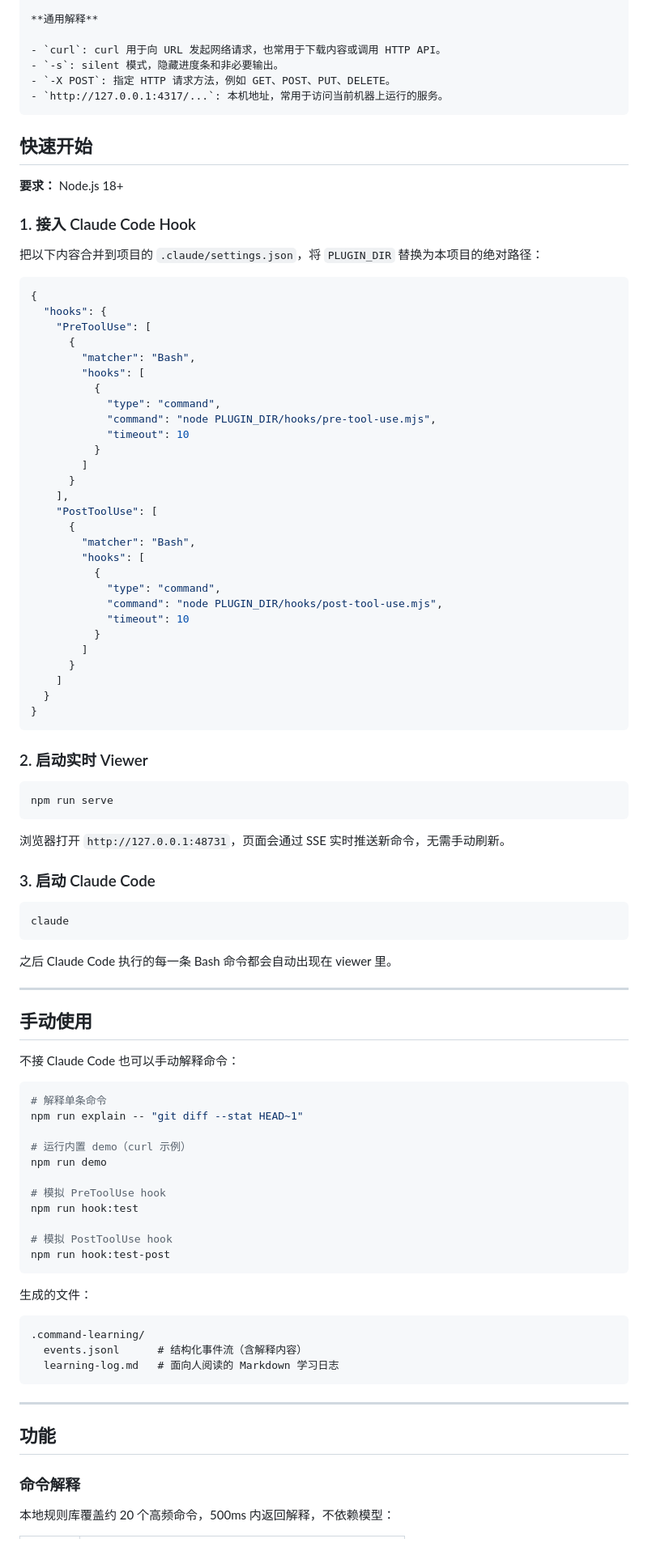
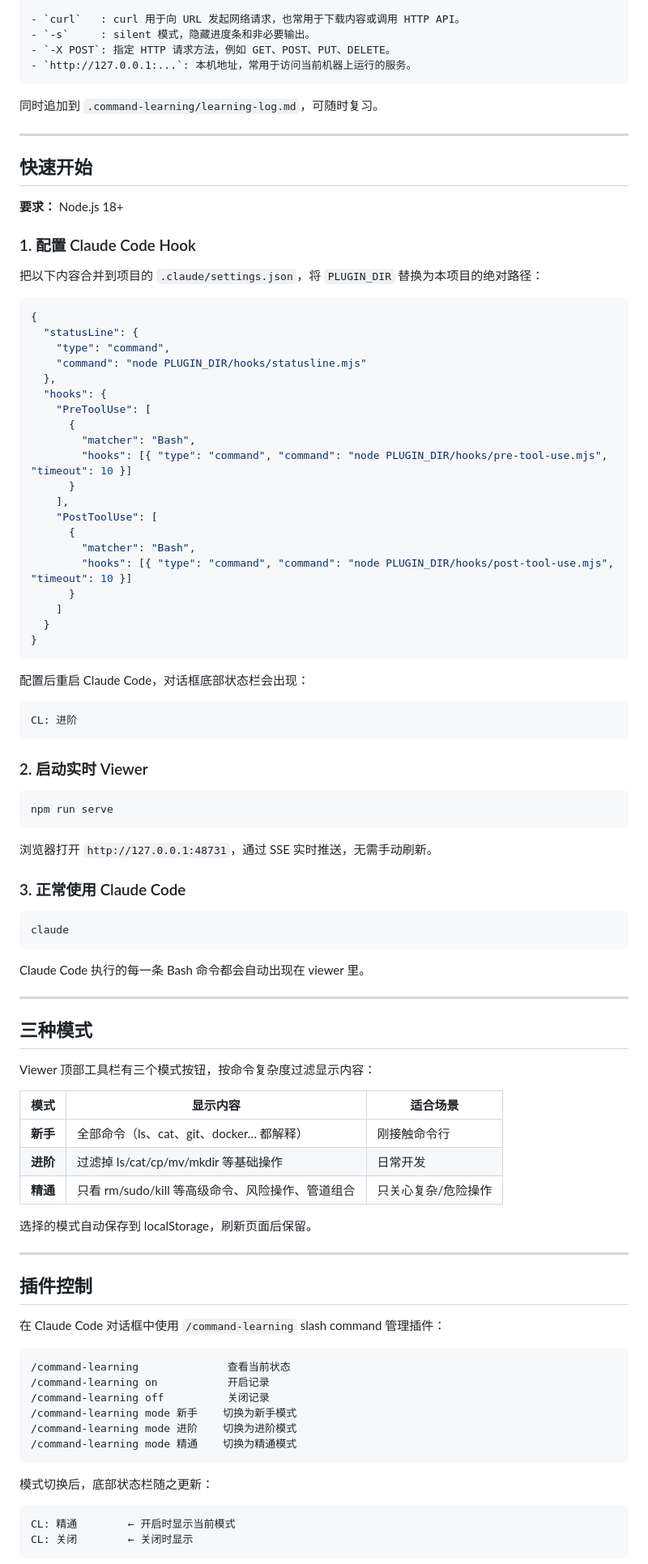
Before and after one commit to JalenLv35/Realtime-command-learning, a Markdown page: README.md, the part around one of its changes. Shown at 81% size. Drawn GitHub-style.

Commit message:
Update README: add mode filter, slash command, and statusline docs

````diff
--- a/README.md
+++ b/README.md
@@ -17,49 +17,49 @@ curl -s -X POST http://127.0.0.1:4317/api/control/start
 
-**通用解释**
+- `curl`   : curl 用于向 URL 发起网络请求，也常用于下载内容或调用 HTTP API。
+- `-s`     : silent 模式，隐藏进度条和非必要输出。
+- `-X POST`: 指定 HTTP 请求方法，例如 GET、POST、PUT、DELETE。
+- `http://127.0.0.1:...`: 本机地址，常用于访问当前机器上运行的服务。
+```
 
-- `curl`: curl 用于向 URL 发起网络请求，也常用于下载内容或调用 HTTP API。
-- `-s`: silent 模式，隐藏进度条和非必要输出。
-- `-X POST`: 指定 HTTP 请求方法，例如 GET、POST、PUT、DELETE。
-- `http://127.0.0.1:4317/...`: 本机地址，常用于访问当前机器上运行的服务。
-```
+同时追加到 `.command-learning/learning-log.md`，可随时复习。
+
+---
 
 ## 快速开始
 
 **要求：** Node.js 18+
 
-### 1. 接入 Claude Code Hook
+### 1. 配置 Claude Code Hook
 
 把以下内容合并到项目的 `.claude/settings.json`，将 `PLUGIN_DIR` 替换为本项目的绝对路径：
 
 ```json
 {
+  "statusLine": {
+    "type": "command",
+    "command": "node PLUGIN_DIR/hooks/statusline.mjs"
+  },
   "hooks": {
     "PreToolUse": [
       {
         "matcher": "Bash",
-        "hooks": [
-          {
-            "type": "command",
-            "command": "node PLUGIN_DIR/hooks/pre-tool-use.mjs",
-            "timeout": 10
-          }
-        ]
+        "hooks": [{ "type": "command", "command": "node PLUGIN_DIR/hooks/pre-tool-use.mjs", "timeout": 10 }]
       }
     ],
     "PostToolUse": [
       {
         "matcher": "Bash",
-        "hooks": [
-          {
-            "type": "command",
-            "command": "node PLUGIN_DIR/hooks/post-tool-use.mjs",
-            "timeout": 10
-          }
-        ]
+        "hooks": [{ "type": "command", "command": "node PLUGIN_DIR/hooks/post-tool-use.mjs", "timeout": 10 }]
       }
     ]
   }
 }
+```
+
+配置后重启 Claude Code，对话框底部状态栏会出现：
+
+```
+CL: 进阶
 ```
 
 ### 2. 启动实时 Viewer
@@ -68,48 +68,49 @@ curl -s -X POST http://127.0.0.1:4317/api/control/start
 npm run serve
 ```
 
-浏览器打开 `http://127.0.0.1:48731`，页面会通过 SSE 实时推送新命令，无需手动刷新。
+浏览器打开 `http://127.0.0.1:48731`，通过 SSE 实时推送，无需手动刷新。
 
-### 3. 启动 Claude Code
+### 3. 正常使用 Claude Code
 
 ```bash
 claude
 ```
 
-之后 Claude Code 执行的每一条 Bash 命令都会自动出现在 viewer 里。
+Claude Code 执行的每一条 Bash 命令都会自动出现在 viewer 里。
 
 ---
 
-## 手动使用
+## 三种模式
 
-不接 Claude Code 也可以手动解释命令：
+Viewer 顶部工具栏有三个模式按钮，按命令复杂度过滤显示内容：
 
-```bash
-# 解释单条命令
-npm run explain -- "git diff --stat HEAD~1"
+| 模式 | 显示内容 | 适合场景 |
+|---|---|---|
+| **新手** | 全部命令（ls、cat、git、docker… 都解释） | 刚接触命令行 |
+| **进阶** | 过滤掉 ls/cat/cp/mv/mkdir 等基础操作 | 日常开发 |
+| **精通** | 只看 rm/sudo/kill 等高级命令、风险操作、管道组合 | 只关心复杂/危险操作 |
 
-# 运行内置 demo（curl 示例）
-npm run demo
-
-# 模拟 PreToolUse hook
-npm run hook:test
-
-# 模拟 PostToolUse hook
-npm run hook:test-post
-```
-
-生成的文件：
-
-```
-.command-learning/
-  events.jsonl      # 结构化事件流（含解释内容）
-  learning-log.md   # 面向人阅读的 Markdown 学习日志
-```
+选择的模式自动保存到 localStorage，刷新页面后保留。
 
 ---
 
-## 功能
+## 插件控制
 
-### 命令解释
+在 Claude Code 对话框中使用 `/command-learning` slash command 管理插件：
 
-本地规则库覆盖约 20 个高频命令，500ms 内返回解释，不依赖模型：
+```
+/command-learning              查看当前状态
+/command-learning on           开启记录
+/command-learning off          关闭记录
+/command-learning mode 新手    切换为新手模式
+/command-learning mode 进阶    切换为进阶模式
+/command-learning mode 精通    切换为精通模式
+```
+
+模式切换后，底部状态栏随之更新：
+
+```
+CL: 精通        ← 开启时显示当前模式
+CL: 关闭        ← 关闭时显示
+```
+
````
Also changed, not shown: other parts of README.md (+70 -30 lines).
